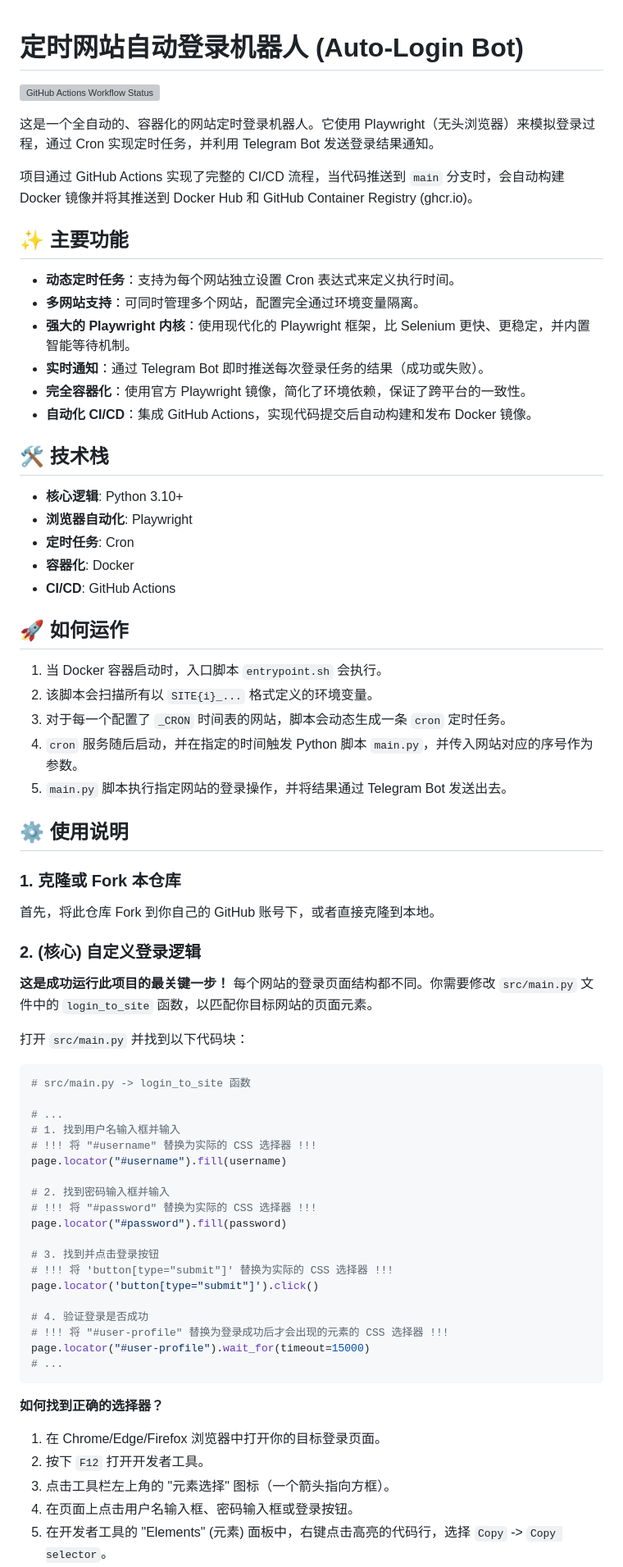
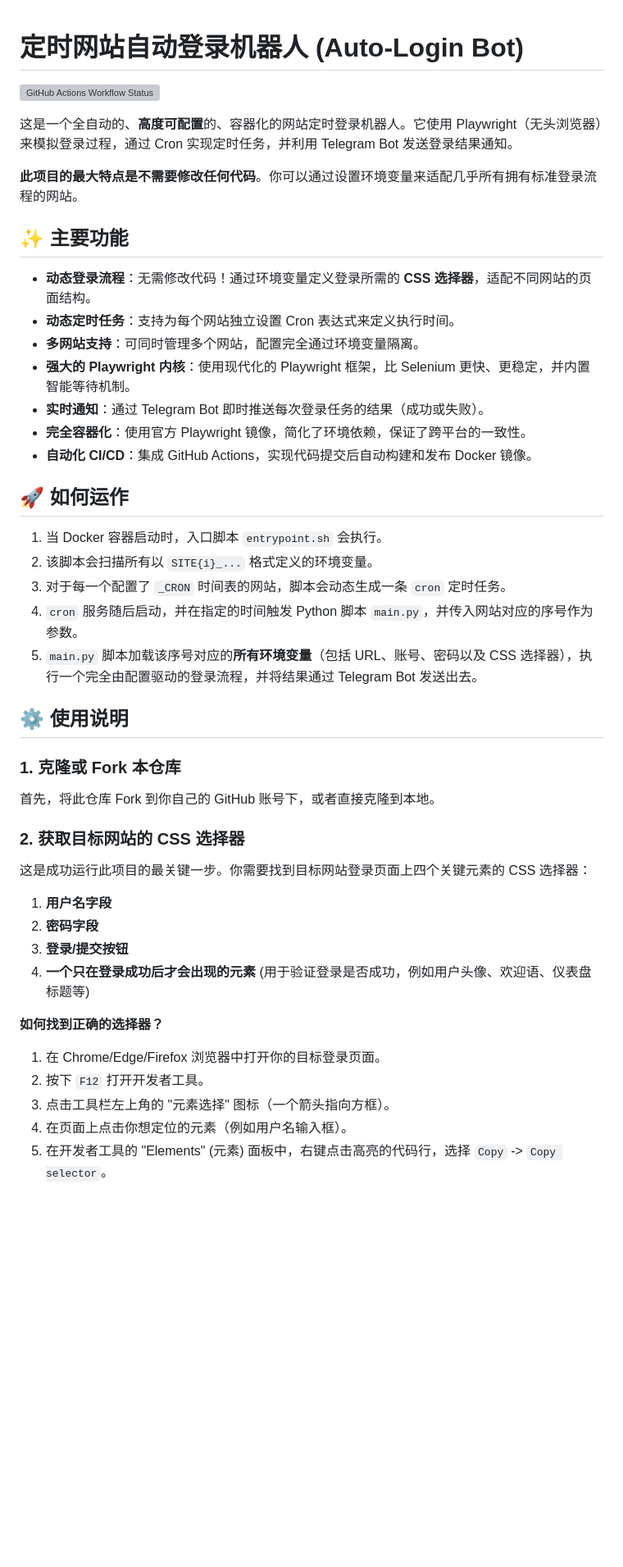
Before and after one commit to workerspages/website-login-web, a Markdown page: README.md, the part around one of its changes. Shown at 82% size. GitHub-like rendering; blank space fills up the shorter version; grey boxes are pictures that could not be loaded.

````diff
--- a/README.md
+++ b/README.md
@@ -1,13 +1,15 @@
+
 # 定时网站自动登录机器人 (Auto-Login Bot)
 
 [![GitHub Actions Workflow Status](https://img.shields.io/github/actions/workflow/status/YOUR_USERNAME/YOUR_REPO_NAME/.github/workflows/docker-build-push.yml?branch=main)](https://github.com/YOUR_USERNAME/YOUR_REPO_NAME/actions)
 
-这是一个全自动的、容器化的网站定时登录机器人。它使用 Playwright（无头浏览器）来模拟登录过程，通过 Cron 实现定时任务，并利用 Telegram Bot 发送登录结果通知。
+这是一个全自动的、**高度可配置**的、容器化的网站定时登录机器人。它使用 Playwright（无头浏览器）来模拟登录过程，通过 Cron 实现定时任务，并利用 Telegram Bot 发送登录结果通知。
 
-项目通过 GitHub Actions 实现了完整的 CI/CD 流程，当代码推送到 `main` 分支时，会自动构建 Docker 镜像并将其推送到 Docker Hub 和 GitHub Container Registry (ghcr.io)。
+**此项目的最大特点是不需要修改任何代码**。你可以通过设置环境变量来适配几乎所有拥有标准登录流程的网站。
 
 ## ✨ 主要功能
 
+- **动态登录流程**：无需修改代码！通过环境变量定义登录所需的 **CSS 选择器**，适配不同网站的页面结构。
 - **动态定时任务**：支持为每个网站独立设置 Cron 表达式来定义执行时间。
 - **多网站支持**：可同时管理多个网站，配置完全通过环境变量隔离。
 - **强大的 Playwright 内核**：使用现代化的 Playwright 框架，比 Selenium 更快、更稳定，并内置智能等待机制。
@@ -15,21 +17,13 @@
 - **完全容器化**：使用官方 Playwright 镜像，简化了环境依赖，保证了跨平台的一致性。
 - **自动化 CI/CD**：集成 GitHub Actions，实现代码提交后自动构建和发布 Docker 镜像。
 
-## 🛠️ 技术栈
-
-- **核心逻辑**: Python 3.10+
-- **浏览器自动化**: Playwright
-- **定时任务**: Cron
-- **容器化**: Docker
-- **CI/CD**: GitHub Actions
-
 ## 🚀 如何运作
 
 1.  当 Docker 容器启动时，入口脚本 `entrypoint.sh` 会执行。
 2.  该脚本会扫描所有以 `SITE{i}_...` 格式定义的环境变量。
 3.  对于每一个配置了 `_CRON` 时间表的网站，脚本会动态生成一条 `cron` 定时任务。
 4.  `cron` 服务随后启动，并在指定的时间触发 Python 脚本 `main.py`，并传入网站对应的序号作为参数。
-5.  `main.py` 脚本执行指定网站的登录操作，并将结果通过 Telegram Bot 发送出去。
+5.  `main.py` 脚本加载该序号对应的**所有环境变量**（包括 URL、账号、密码以及 CSS 选择器），执行一个完全由配置驱动的登录流程，并将结果通过 Telegram Bot 发送出去。
 
 ## ⚙️ 使用说明
 
@@ -37,37 +31,18 @@
 
 首先，将此仓库 Fork 到你自己的 GitHub 账号下，或者直接克隆到本地。
 
-### 2. (核心) 自定义登录逻辑
+### 2. 获取目标网站的 CSS 选择器
 
-**这是成功运行此项目的最关键一步！** 每个网站的登录页面结构都不同。你需要修改 `src/main.py` 文件中的 `login_to_site` 函数，以匹配你目标网站的页面元素。
+这是成功运行此项目的最关键一步。你需要找到目标网站登录页面上四个关键元素的 CSS 选择器：
 
-打开 `src/main.py` 并找到以下代码块：
-
-```python
-# src/main.py -> login_to_site 函数
-
-# ...
-# 1. 找到用户名输入框并输入
-# !!! 将 "#username" 替换为实际的 CSS 选择器 !!!
-page.locator("#username").fill(username)
-
-# 2. 找到密码输入框并输入
-# !!! 将 "#password" 替换为实际的 CSS 选择器 !!!
-page.locator("#password").fill(password)
-
-# 3. 找到并点击登录按钮
-# !!! 将 'button[type="submit"]' 替换为实际的 CSS 选择器 !!!
-page.locator('button[type="submit"]').click()
-
-# 4. 验证登录是否成功
-# !!! 将 "#user-profile" 替换为登录成功后才会出现的元素的 CSS 选择器 !!!
-page.locator("#user-profile").wait_for(timeout=15000)
-# ...
-```
+1.  **用户名字段**
+2.  **密码字段**
+3.  **登录/提交按钮**
+4.  **一个只在登录成功后才会出现的元素** (用于验证登录是否成功，例如用户头像、欢迎语、仪表盘标题等)
 
 **如何找到正确的选择器？**
 1.  在 Chrome/Edge/Firefox 浏览器中打开你的目标登录页面。
 2.  按下 `F12` 打开开发者工具。
 3.  点击工具栏左上角的 "元素选择" 图标（一个箭头指向方框）。
-4.  在页面上点击用户名输入框、密码输入框或登录按钮。
+4.  在页面上点击你想定位的元素（例如用户名输入框）。
 5.  在开发者工具的 "Elements" (元素) 面板中，右键点击高亮的代码行，选择 `Copy` -> `Copy selector`。
````
Also changed, not shown: other parts of README.md (+37 -25 lines).
